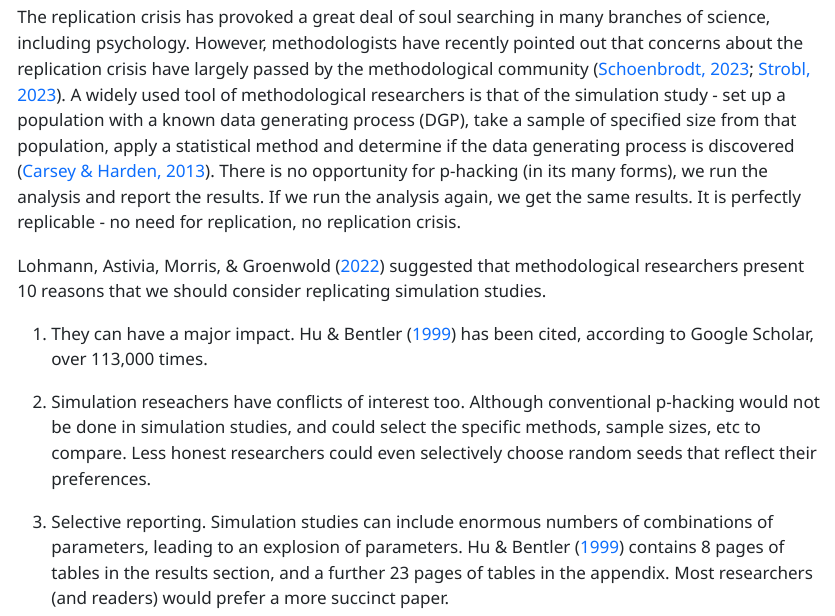
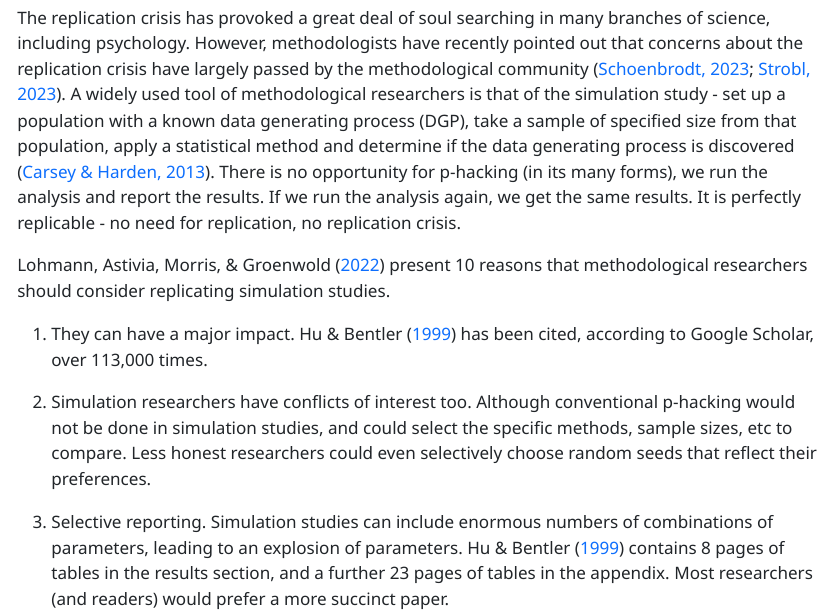
Before and after one commit to jeremymiles/cwf_replication, a Quarto document (cwf_replication.qmd): the page in a window 1100 px wide, from 730 px down before the commit and from 690 px down after it, so that both start at the same text. The pictures show the output file cwf_replication.html that the author committed with the source, opened offline.

Commit message:
Add files via upload

```diff
--- a/cwf_replication.qmd
+++ b/cwf_replication.qmd
@@ -67,13 +67,13 @@ is no opportunity for p-hacking (in its many forms), we run the analysis and
 report the results. If we run the analysis again, we get the same results. It is
 perfectly replicable - no need for replication, no replication crisis.
 
-@lohmann2022s suggested that methodological researchers present 10 reasons that
-we should consider replicating simulation studies.
+@lohmann2022s  present 10 reasons that methodological researchers
+ should consider replicating simulation studies.
 
 1.  They can have a major impact. @hu1999cutoff has been cited, according to
 Google Scholar, over 113,000 times.
 
-2.  Simulation reseachers have conflicts of interest too. Although conventional
+2.  Simulation researchers have conflicts of interest too. Although conventional
 p-hacking would not be done in simulation studies, and could select the
 specific methods, sample sizes, etc to compare. Less honest researchers
 could even selectively choose random seeds that reflect their preferences.
```
Also changed, not shown: cwf_replication.html, cwf_replication.tex (added), cwf_replication.qmd (2 more changed lines).
